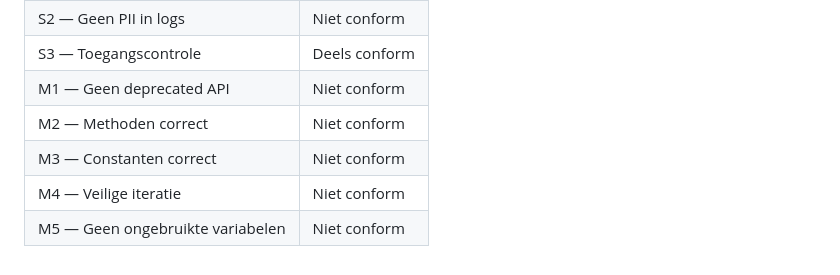
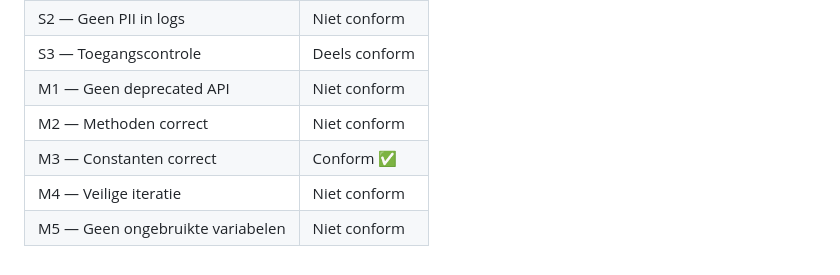
Before and after one commit to JohnBeunBV/LU2-AppointmentBeun, a Markdown page: docs/kwaliteit/01-security-&-maintainability.md, the part around the change. Rendered like a GitHub page.

```diff
--- a/docs/kwaliteit/01-security-&-maintainability.md
+++ b/docs/kwaliteit/01-security-&-maintainability.md
@@ -135,6 +135,6 @@ Variabele wordt aangemaakt maar nooit gebruikt. **Niet conform M5.**
 | S3 — Toegangscontrole            | Deels conform |
 | M1 — Geen deprecated API         | Niet conform  |
 | M2 — Methoden correct            | Niet conform  |
-| M3 — Constanten correct          | Niet conform  |
+| M3 — Constanten correct          | Conform ✅    |
 | M4 — Veilige iteratie            | Niet conform  |
 | M5 — Geen ongebruikte variabelen | Niet conform  |
```
Also changed, not shown: docs/kwaliteit/04-wijzigingslog.md (added, +41 -0 lines).
